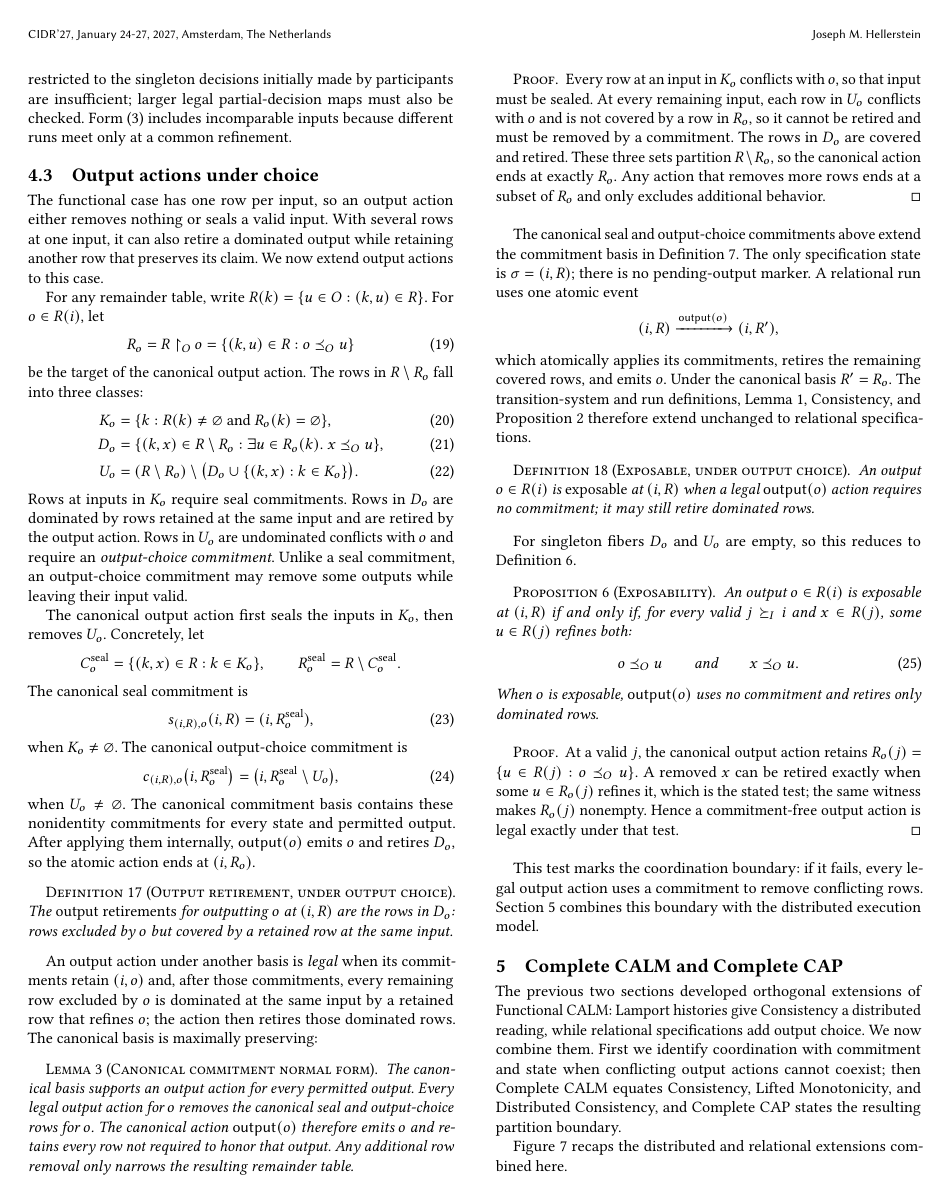
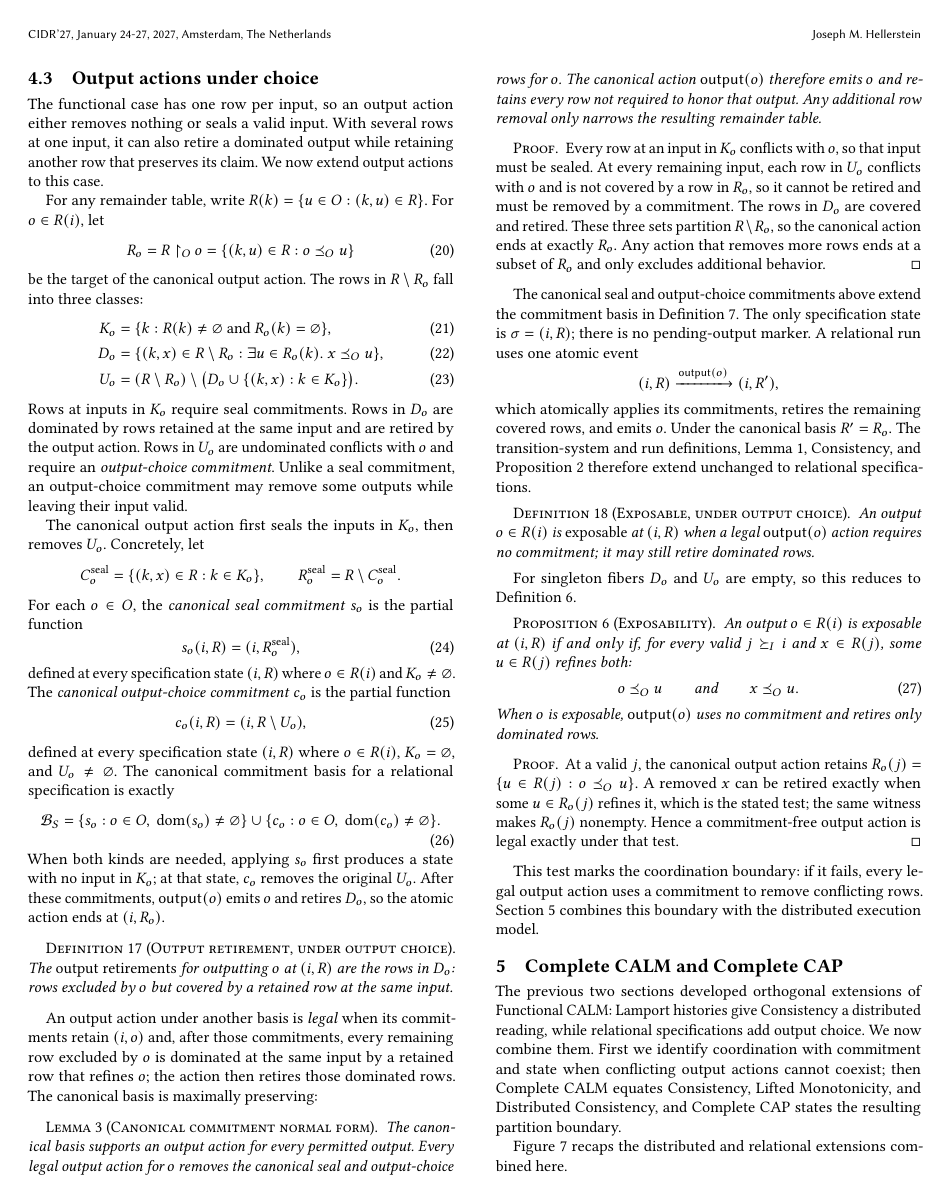
Before and after one commit to jhellerstein/coord-criterion, a LaTeX document (main.tex, which reads sections/ambiguous-specifications.tex, sections/functional-calm.tex): page 10 of 24. Compiled offline with pdfLaTeX.

Commit message:
wip: simplify canonical basis notation

```diff
--- a/sections/ambiguous-specifications.tex
+++ b/sections/ambiguous-specifications.tex
@@ -327,20 +327,32 @@ $U_o$.  Concretely, let
   C_o^{\mathrm{seal}}=\{(k,x)\in R:k\in K_o\},
   \qquad R_o^{\mathrm{seal}}=R\setminus C_o^{\mathrm{seal}}.
 \]
-The canonical seal commitment is
+For each $o\in O$, the \emph{canonical seal commitment} $s_o$ is the partial
+function
 \begin{equation}
-  s_{(i,R),o}(i,R)=(i,R_o^{\mathrm{seal}}),
+  s_o(i,R)=(i,R_o^{\mathrm{seal}}),
   \label{eq:canonical-seal-commitment-relational}
 \end{equation}
-when $K_o\neq\varnothing$.  The canonical output-choice commitment is
+defined at every specification state $(i,R)$ where $o\in R(i)$ and
+$K_o\neq\varnothing$.  The \emph{canonical output-choice commitment} $c_o$ is
+the partial function
 \begin{equation}
-  c_{(i,R),o}\bigl(i,R_o^{\mathrm{seal}}\bigr)
-    =\bigl(i,R_o^{\mathrm{seal}}\setminus U_o\bigr),
+  c_o(i,R)=(i,R\setminus U_o),
   \label{eq:canonical-output-choice-commitment}
 \end{equation}
-when $U_o\neq\varnothing$.  The canonical commitment basis contains these
-nonidentity commitments for every state and permitted output.  After applying
-them internally, $\mathsf{output}(o)$ emits $o$ and retires $D_o$, so the atomic
+defined at every specification state $(i,R)$ where $o\in R(i)$,
+$K_o=\varnothing$, and $U_o\neq\varnothing$.  The canonical commitment basis
+for a relational specification is exactly
+\begin{equation}
+  \mathcal B_S
+    =\{s_o:o\in O,\ \operatorname{dom}(s_o)\neq\varnothing\}
+     \cup
+     \{c_o:o\in O,\ \operatorname{dom}(c_o)\neq\varnothing\}.
+  \label{eq:canonical-commitment-basis-relational}
+\end{equation}
+When both kinds are needed, applying $s_o$ first produces a state with no input
+in $K_o$; at that state, $c_o$ removes the original $U_o$.  After these
+commitments, $\mathsf{output}(o)$ emits $o$ and retires $D_o$, so the atomic
 action ends at $(i,R_o)$.
 
 \begin{definition}[Output retirement, under output choice]
--- a/sections/functional-calm.tex
+++ b/sections/functional-calm.tex
@@ -338,3 +338,4 @@ $o$ permits exactly the rows
       =\{(k,u)\in R:o\OutputOrd u\}.
   \label{eq:residual-refining-fibers}
 \end{equation}
+For each $o\in O$, the \emph{canonical seal commitment} $s_o$ is the partial
@@ -351,3 +353,6 @@ B_S\) is the set of all such commitments.
+    =\{s_o:o\in O,\ \operatorname{dom}(s_o)\neq\varnothing\}.
+  \label{eq:canonical-commitment-basis}
+\end{equation}
 \end{definition}
 
 \subsection{Input and output events}
```
Also changed, not shown: sections/functional-calm.tex (17 more changed lines).
